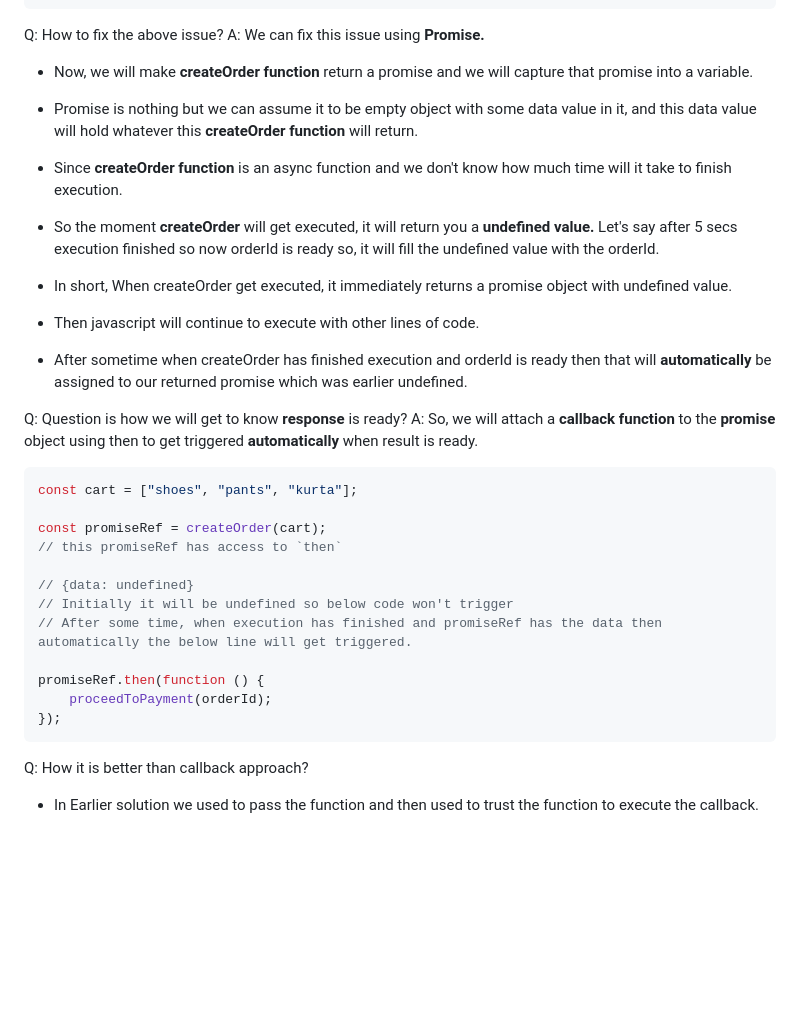
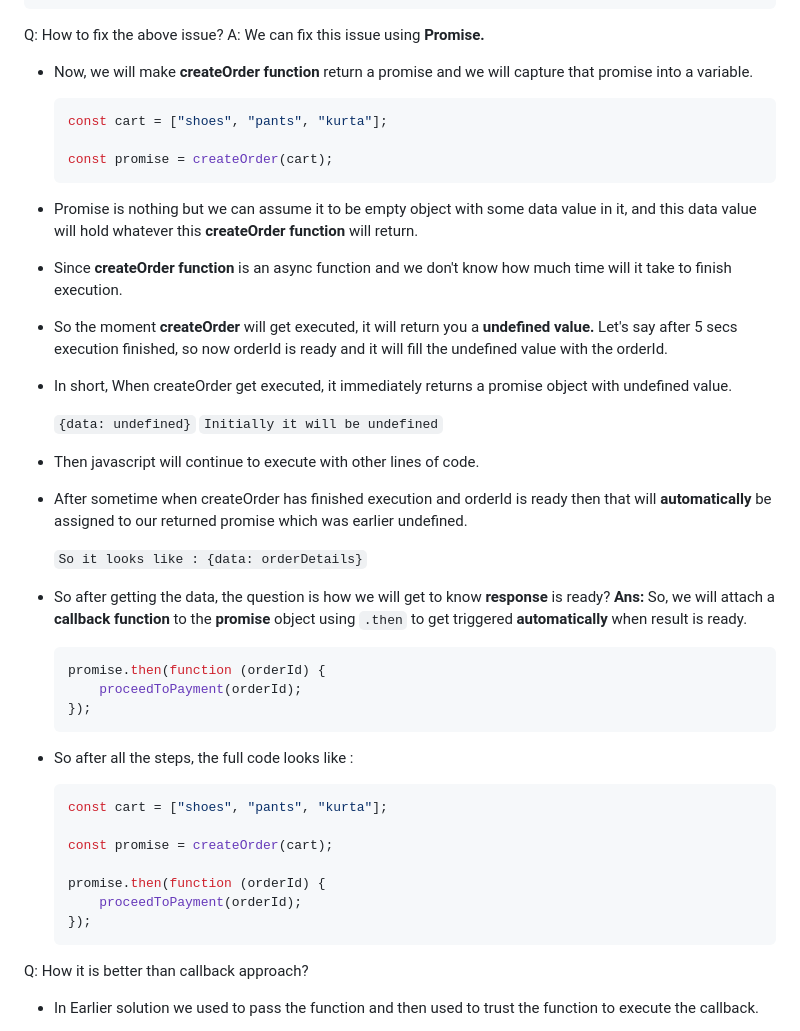
Before and after one commit to onkar895/NAMASTE-JAVASCRIPT, a Markdown page: SEASON-2/EPISODE-2/Notes.md, the part around the change. Rendered like a GitHub page; blank space fills up the shorter version.

Commit message:
Namaste JavaScript season 2 - Promises

````diff
--- a/SEASON-2/EPISODE-2/Notes.md
+++ b/SEASON-2/EPISODE-2/Notes.md
@@ -30,33 +30,49 @@ A: We can fix this issue using **Promise.**
 
 -   Now, we will make **createOrder function** return a promise and we will capture that promise into a variable.
 
+    ```js
+    const cart = ["shoes", "pants", "kurta"];
+
+    const promise = createOrder(cart);
+    ```
+
 -   Promise is nothing but we can assume it to be empty object with some data value in it, and this data value will hold whatever this **createOrder function** will return.
 
 -   Since **createOrder function** is an async function and we don't know how much time will it take to finish execution.
 
--   So the moment **createOrder** will get executed, it will return you a **undefined value.** Let's say after 5 secs execution finished so now orderId is ready so, it will fill the undefined value with the orderId.
+-   So the moment **createOrder** will get executed, it will return you a **undefined value.** Let's say after 5 secs execution finished, so now orderId is ready and it will fill the undefined value with the orderId.
 
 -   In short, When createOrder get executed, it immediately returns a promise object with undefined value.
+
+    `{data: undefined}`
+    `Initially it will be undefined`
+
 -   Then javascript will continue to execute with other lines of code.
+
 -   After sometime when createOrder has finished execution and orderId is ready then that will **automatically** be assigned to our returned promise which was earlier undefined.
 
-Q: Question is how we will get to know **response** is ready?
-A: So, we will attach a **callback function** to the **promise** object using then to get triggered **automatically** when result is ready.
+    `So it looks like : {data: orderDetails}`
 
-```js
-const cart = ["shoes", "pants", "kurta"];
+-   So after getting the data, the question is how we will get to know **response** is ready?
+    **Ans:** So, we will attach a **callback function** to the **promise** object using `.then` to get triggered **automatically** when result is ready.
 
-const promiseRef = createOrder(cart);
-// this promiseRef has access to `then`
+    ```js
+    promise.then(function (orderId) {
+        proceedToPayment(orderId);
+    });
+    ```
 
-// {data: undefined}
-// Initially it will be undefined so below code won't trigger
-// After some time, when execution has finished and promiseRef has the data then automatically the below line will get triggered.
+-   So after all the steps, the full code looks like :
 
-promiseRef.then(function () {
-    proceedToPayment(orderId);
-});
-```
+    ```js
+    const cart = ["shoes", "pants", "kurta"];
+
+    const promise = createOrder(cart);
+
+    promise.then(function (orderId) {
+        proceedToPayment(orderId);
+    });
+    ```
 
 Q: How it is better than callback approach?
 
````
